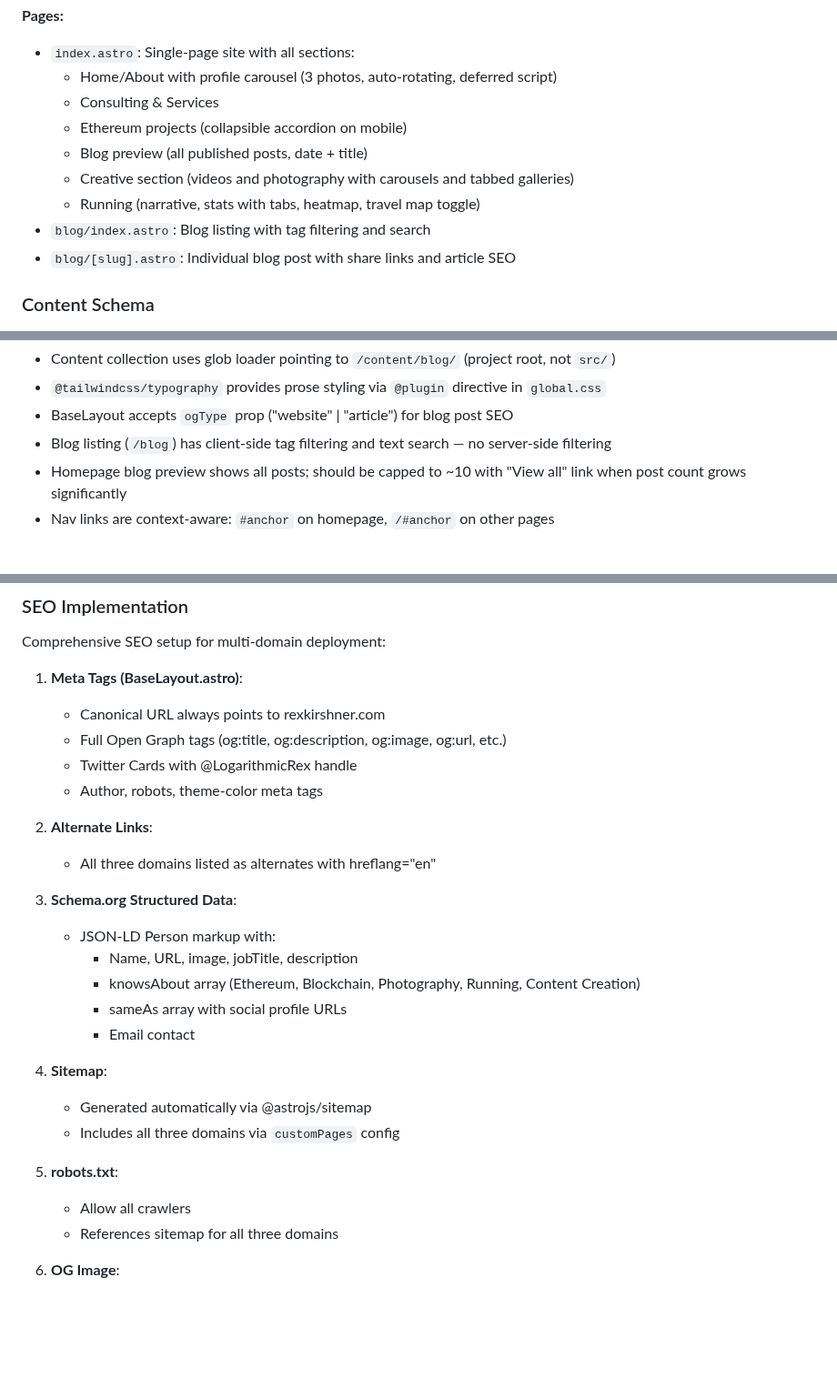
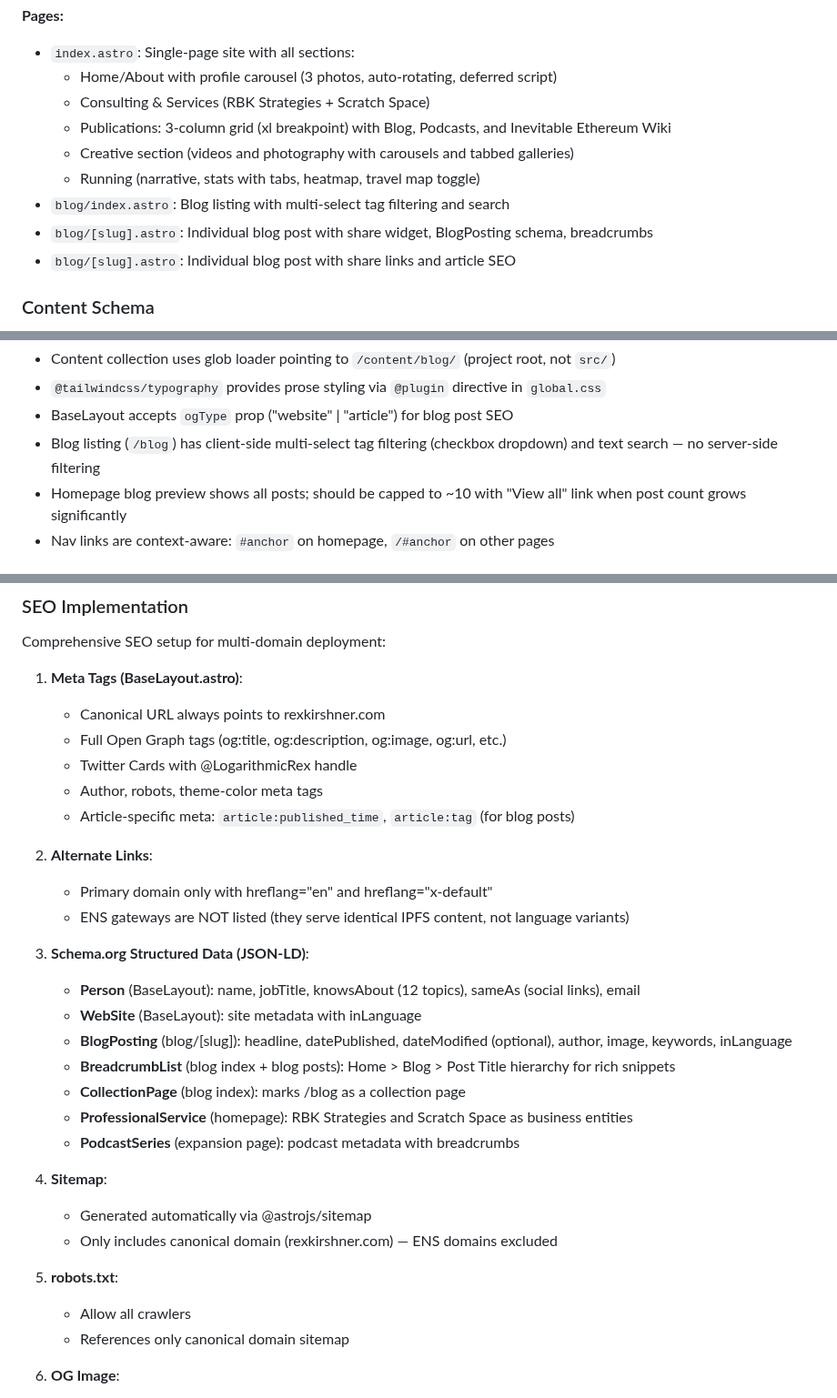
Before and after one commit to rexkirshner/personal-website, a Markdown page: CLAUDE.md, 3 parts joined by grey strips. Shown at 91% size. Drawn GitHub-style; blank space fills up the shorter version.

Commit message:
Update documentation to reflect SEO improvements and blog changes
- CLAUDE.md: Updated SEO section with full structured data inventory,
  corrected sitemap/robots description, added blog architecture updates
  (multi-select filter, Publications section, blog post template)
- blog-content-guide.md: Added updated field to frontmatter example
  and optional fields table

Co-Authored-By: Claude Opus 4.6 <noreply@anthropic.com>

```diff
--- a/CLAUDE.md
+++ b/CLAUDE.md
@@ -114,12 +114,12 @@ All tab-based components (RunningStats, VideoGallery, PhotoGallery) implement mo
 **Pages:**
 - `index.astro`: Single-page site with all sections:
   - Home/About with profile carousel (3 photos, auto-rotating, deferred script)
-  - Consulting & Services
-  - Ethereum projects (collapsible accordion on mobile)
-  - Blog preview (all published posts, date + title)
+  - Consulting & Services (RBK Strategies + Scratch Space)
+  - Publications: 3-column grid (xl breakpoint) with Blog, Podcasts, and Inevitable Ethereum Wiki
   - Creative section (videos and photography with carousels and tabbed galleries)
   - Running (narrative, stats with tabs, heatmap, travel map toggle)
-- `blog/index.astro`: Blog listing with tag filtering and search
+- `blog/index.astro`: Blog listing with multi-select tag filtering and search
+- `blog/[slug].astro`: Individual blog post with share widget, BlogPosting schema, breadcrumbs
 - `blog/[slug].astro`: Individual blog post with share links and article SEO
 
 ### Content Schema
@@ -182,7 +183,7 @@ Content files are strongly structured:
 - Content collection uses glob loader pointing to `/content/blog/` (project root, not `src/`)
 - `@tailwindcss/typography` provides prose styling via `@plugin` directive in `global.css`
 - BaseLayout accepts `ogType` prop ("website" | "article") for blog post SEO
-- Blog listing (`/blog`) has client-side tag filtering and text search — no server-side filtering
+- Blog listing (`/blog`) has client-side multi-select tag filtering (checkbox dropdown) and text search — no server-side filtering
 - Homepage blog preview shows all posts; should be capped to ~10 with "View all" link when post count grows significantly
 - Nav links are context-aware: `#anchor` on homepage, `/#anchor` on other pages
 
@@ -286,24 +287,28 @@ Comprehensive SEO setup for multi-domain deployment:
    - Full Open Graph tags (og:title, og:description, og:image, og:url, etc.)
    - Twitter Cards with @LogarithmicRex handle
    - Author, robots, theme-color meta tags
+   - Article-specific meta: `article:published_time`, `article:tag` (for blog posts)
 
 2. **Alternate Links**:
-   - All three domains listed as alternates with hreflang="en"
+   - Primary domain only with hreflang="en" and hreflang="x-default"
+   - ENS gateways are NOT listed (they serve identical IPFS content, not language variants)
 
-3. **Schema.org Structured Data**:
-   - JSON-LD Person markup with:
-     - Name, URL, image, jobTitle, description
-     - knowsAbout array (Ethereum, Blockchain, Photography, Running, Content Creation)
-     - sameAs array with social profile URLs
-     - Email contact
+3. **Schema.org Structured Data (JSON-LD)**:
+   - **Person** (BaseLayout): name, jobTitle, knowsAbout (12 topics), sameAs (social links), email
+   - **WebSite** (BaseLayout): site metadata with inLanguage
+   - **BlogPosting** (blog/[slug]): headline, datePublished, dateModified (optional), author, image, keywords, inLanguage
+   - **BreadcrumbList** (blog index + blog posts): Home > Blog > Post Title hierarchy for rich snippets
+   - **CollectionPage** (blog index): marks /blog as a collection page
+   - **ProfessionalService** (homepage): RBK Strategies and Scratch Space as business entities
+   - **PodcastSeries** (expansion page): podcast metadata with breadcrumbs
 
 4. **Sitemap**:
    - Generated automatically via @astrojs/sitemap
-   - Includes all three domains via `customPages` config
+   - Only includes canonical domain (rexkirshner.com) — ENS domains excluded
 
 5. **robots.txt**:
    - Allow all crawlers
-   - References sitemap for all three domains
+   - References only canonical domain sitemap
 
 6. **OG Image**:
    - Optimized to 1200x630px
```
Also changed, not shown: other parts of CLAUDE.md (+1 -0 lines), doc/planning/blog-content-guide.md (+7 -5 lines).
